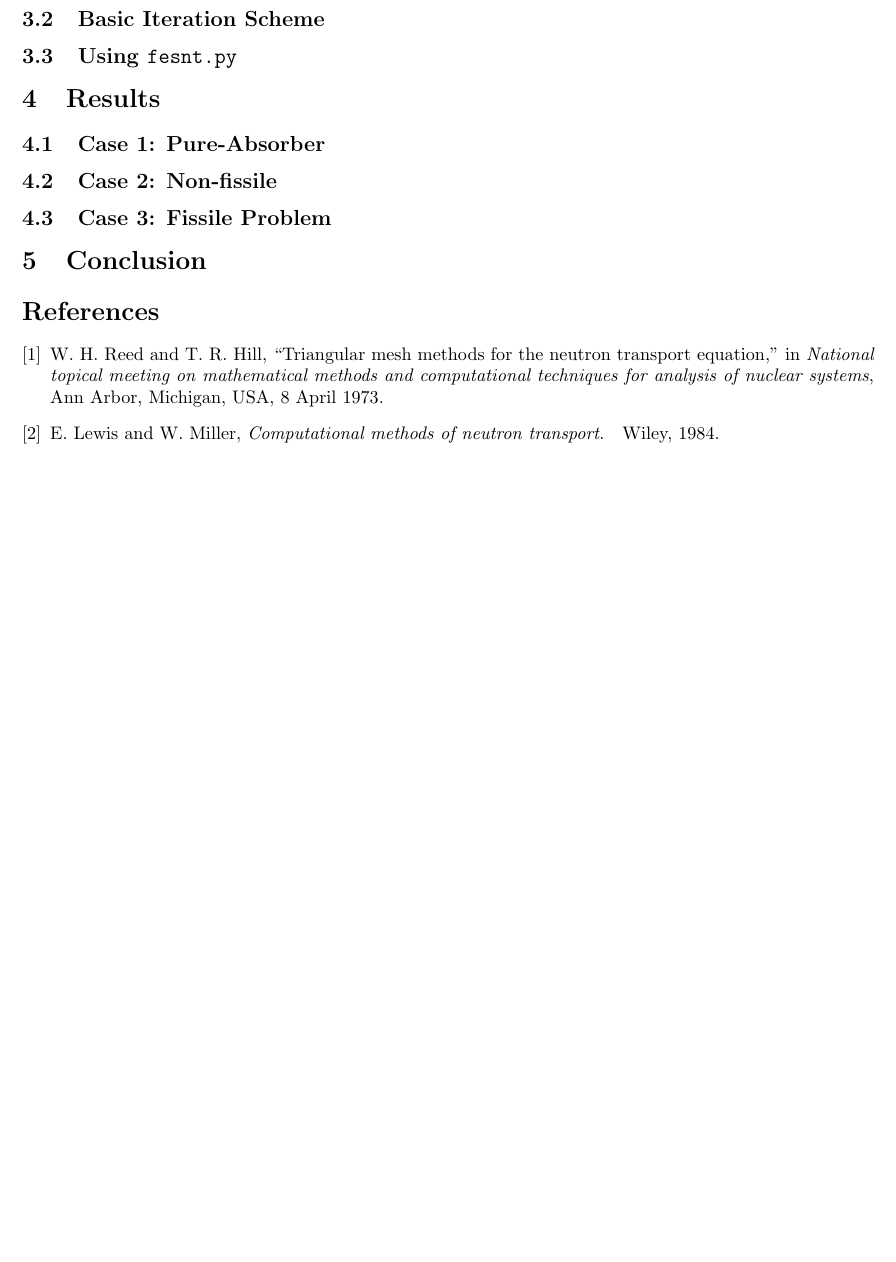
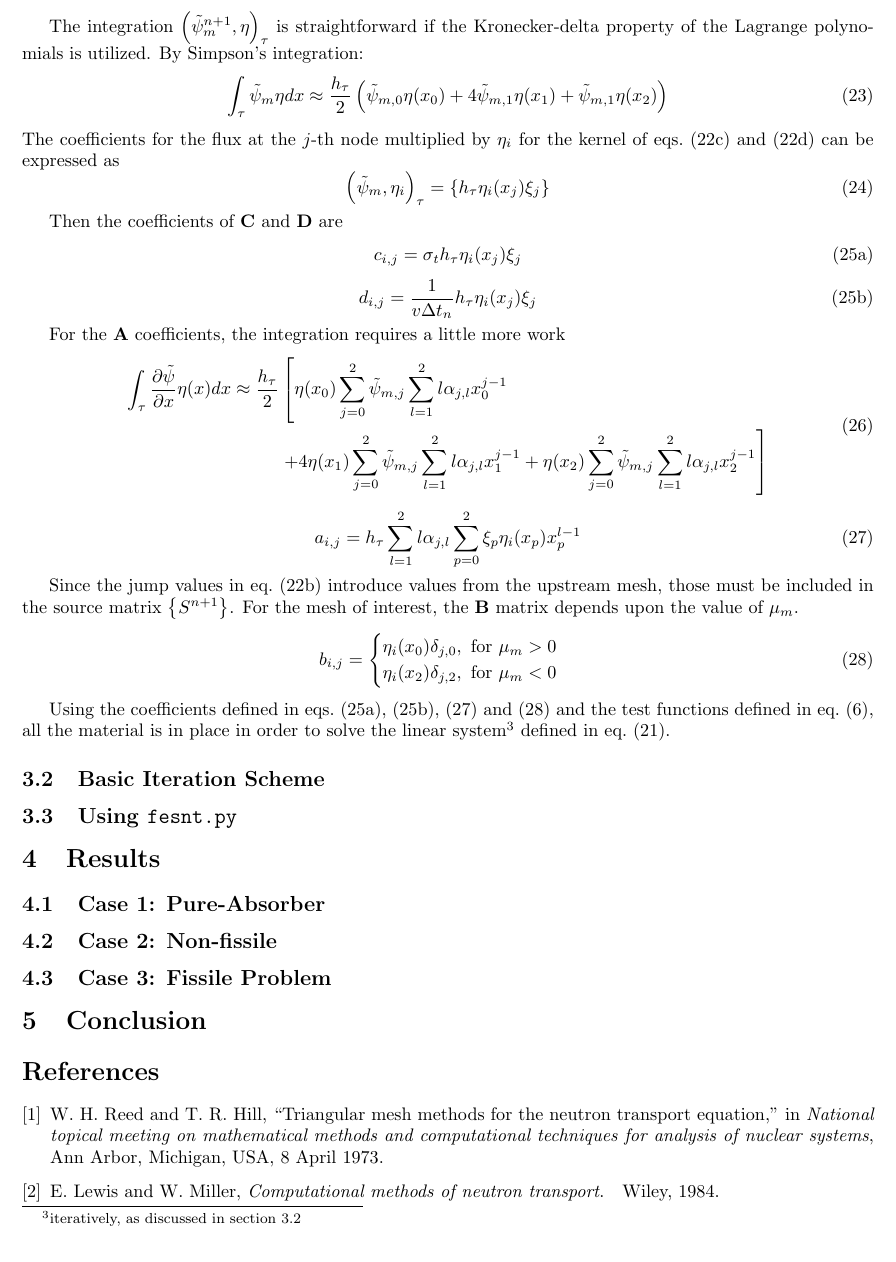
Before and after one commit to drewejohnson/fesnt, a LaTeX document (report/aJohnson-report.tex): part of page 5 of 5 before the commit and part of page 5 of 6 after it, cut at the place of the change, the shorter picture padded with empty space. Compiled offline with pdfLaTeX.

Commit message:
Finished defining matrix coefficients

```diff
--- a/report/aJohnson-report.tex
+++ b/report/aJohnson-report.tex
@@ -30,10 +30,11 @@
 \newcommand{\sumTaus}{\sum_{\tauinT}}
 \newcommand{\tfem}{finite-element method }
 \newcommand{\tauinT}{\tau\in\tauh}
-\newcommand{\fepsim}{\tilde{\psi}_m}
+\newcommand{\fepsi}{\tilde{\psi}}
+\newcommand{\fepsim}{\fepsi_m}
 \newcommand{\dfpmdx}{\ddx{\fepsim}}
 \newcommand{\dfpmdt}{\ddt{\fepsim}}
-\newcommand{\fepsimj}{\tilde{\psi}_{m,j}}
+\newcommand{\fepsimj}{\fepsi_{m,j}}
 \newcommand{\invv}{\frac{1}{v}}
 \newcommand{\innerProd}[2]{\left(#1,#2\right)}
 \newcommand{\tauInt}[2]{\innerProd{#1}{#2}_\tau}
@@ -47,7 +48,7 @@
 \newcommand{\asMatrix}[1]{\mathbf{#1}}
 \newcommand{\asVector}[1]{\left\lbrace#1\right\rbrace}
 \newcommand{\bilinear}{\tauInt{\fepsim^{n+1}}{\eta}}
-\title{$FeS_NT$ - A Finite Element Neutron Transport Solver}
+\title{$FeSNT$ - A Finite Element Neutron Transport Solver}
 \author{Andrew Johnson}
 \usepackage[left=1in,right=1in,top=0.75in,bottom=1in]{geometry}
 \usepackage{cleveref}
@@ -366,8 +367,68 @@ coefficients from the following bilinear operators:
     \end{equation}
 \end{subequations}
+
 In each of the following examples, the variable $\xi_j$ refers to the vector of coefficients
 from Simpson's integration: $\asVector{\xi}\equiv\left[0.5, 2.0, 0.5\right]$.
-\subsection{Basic Iteration Scheme}
+
+The integration $\tauInt{\fepsim^{n+1}}{\eta}$ is straightforward if the Kronecker-delta
+property of the Lagrange polynomials is utilized.
+By Simpson's integration:
+\begin{equation}
+    \int_\tau\fepsim\eta dx \approx \frac{h_\tau}{2}\left(
+        \fepsi_{m,0}\eta(x_0) + 4\fepsi_{m,1}\eta(x_1) + \fepsi_{m,1}\eta(x_2)
+        \right)
+\end{equation}
+The coefficients for the flux at the $j$-th node multiplied by $\eta_i$ for
+the kernel of \cref{eq:bilinearC,eq:bilinearD} can be expressed as
+\begin{equation}
+    \tauInt{\fepsim}{\eta_i} = \left\lbrace h_\tau\eta_i(x_j)\xi_j\right\rbrace
+\end{equation}
+
+Then the coefficients of $\asMatrix{C}$ and $\asMatrix{D}$ are
+\begin{subequations}
+    \begin{equation}
+        \label{eq:cCoeffs}
+        c_{i,j} = \sigma_th_\tau\eta_i(x_j)\xi_j
+    \end{equation}
+    \begin{equation}
+        \label{eq:dCoeffs}
+        d_{i,j} = \frac{1}{v\Delta t_n}h_\tau\eta_i(x_j)\xi_j
+    \end{equation}
+\end{subequations}
+
+For the $\asMatrix{A}$ coefficients, the integration requires a little more work
+\begin{equation}
+    \begin{split}
+        \int_\tau\ddx{\fepsi}\eta(x)dx \approx \frac{h_\tau}{2}&\left[
+            \eta(x_0)\sum_{j=0}^2\fepsimj\sum_{l=1}^2l\ajl x^{j-1}_0\right. \\
+            & \left. +4\eta(x_1)\sum_{j=0}^2\fepsimj\sum_{l=1}^2l\ajl x^{j-1}_1
+            +\eta(x_2)\sum_{j=0}^2\fepsimj\sum_{l=1}^2l\ajl x^{j-1}_2
+        \right]
+    \end{split}
+\end{equation}
+
+\begin{equation}
+    \label{eq:aCoeffs}
+    a_{i,j} = h_\tau\sum_{l=1}^2l\ajl\sum_{p=0}^2\xi_p\eta_i(x_p)x_p^{l-1}
+\end{equation}
+
+Since the jump values in \cref{eq:bilinearB} introduce values from the upstream mesh,
+those must be included in the source matrix $\asVector{S^{n+1}}$.
+For the mesh of interest, the $\asMatrix{B}$ matrix depends upon the value of $\mu_m$.
+\begin{equation}
+    \label{eq:bCoeffs}
+    b_{i,j} = \begin{cases}
+        \eta_i(x_0)\delta_{j,0},\text{ for }\mu_m > 0 \\
+        \eta_i(x_2)\delta_{j,2},\text{ for }\mu_m < 0 \\
+    \end{cases}
+\end{equation}
+
+Using the coefficients defined in \cref{eq:aCoeffs,eq:bCoeffs,eq:cCoeffs,eq:dCoeffs} and
+the test functions defined in \cref{eq:testfuncs}, all the material is in place in order
+to solve the linear system\footnote{iteratively, as discussed in \cref{sec:iterations}}
+defined in \cref{eq:matrixFEM}.
+\subsection{Basic Iteration Scheme} \label{sec:iterations}
+
 \subsection{Using \texttt{fesnt.py}} \label{sec:usage}
 
 \section{Results} \label{sec:results}
```
Also changed, not shown: report/aJohnson-report.tex (6 more changed lines).
